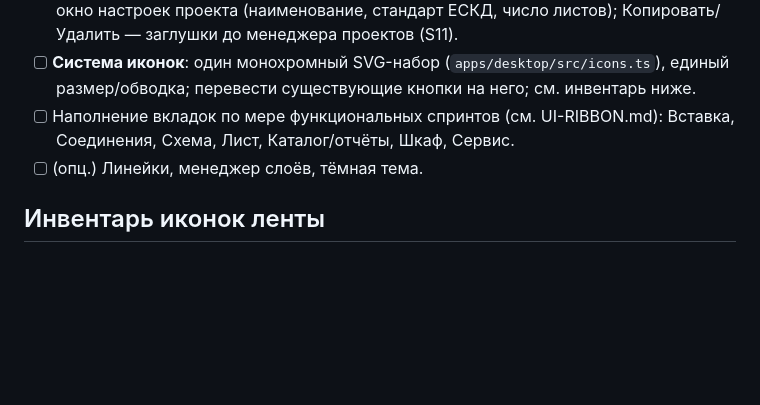
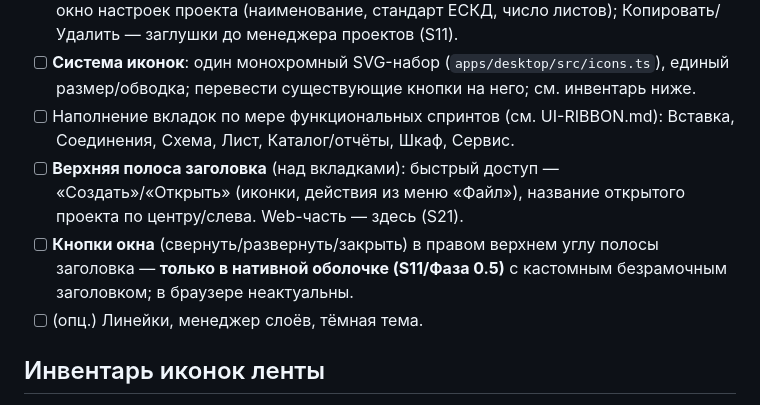
Before and after one commit to leonpiter/mastersmeta_electric, a Markdown page: docs/sprints/S21-ui-shell-ribbon.md, the part around the change. Rendered like a GitHub page; blank space fills up the shorter version.

Commit message:
docs(sprint): S21 — верхняя полоса заголовка (быстрый доступ web; кнопки окна — S11)
Создать/Открыть + название проекта — web-часть в S21; свернуть/развернуть/закрыть — в нативной оболочке S11 (безрамочный заголовок).

Co-Authored-By: Claude Opus 4.7 (1M context) <noreply@anthropic.com>

```diff
--- a/docs/sprints/S21-ui-shell-ribbon.md
+++ b/docs/sprints/S21-ui-shell-ribbon.md
@@ -18,6 +18,8 @@
 - [x] **Контекстное меню корня проекта** (ПКМ): Переименовать + Настройки → модальное окно настроек проекта (наименование, стандарт ЕСКД, число листов); Копировать/Удалить — заглушки до менеджера проектов (S11).
 - [ ] **Система иконок**: один монохромный SVG-набор (`apps/desktop/src/icons.ts`), единый размер/обводка; перевести существующие кнопки на него; см. инвентарь ниже.
 - [ ] Наполнение вкладок по мере функциональных спринтов (см. UI-RIBBON.md): Вставка, Соединения, Схема, Лист, Каталог/отчёты, Шкаф, Сервис.
+- [ ] **Верхняя полоса заголовка** (над вкладками): быстрый доступ — «Создать»/«Открыть» (иконки, действия из меню «Файл»), название открытого проекта по центру/слева. Web-часть — здесь (S21).
+- [ ] **Кнопки окна** (свернуть/развернуть/закрыть) в правом верхнем углу полосы заголовка — **только в нативной оболочке (S11/Фаза 0.5)** с кастомным безрамочным заголовком; в браузере неактуальны.
 - [ ] (опц.) Линейки, менеджер слоёв, тёмная тема.
 
 ## Инвентарь иконок ленты
```
